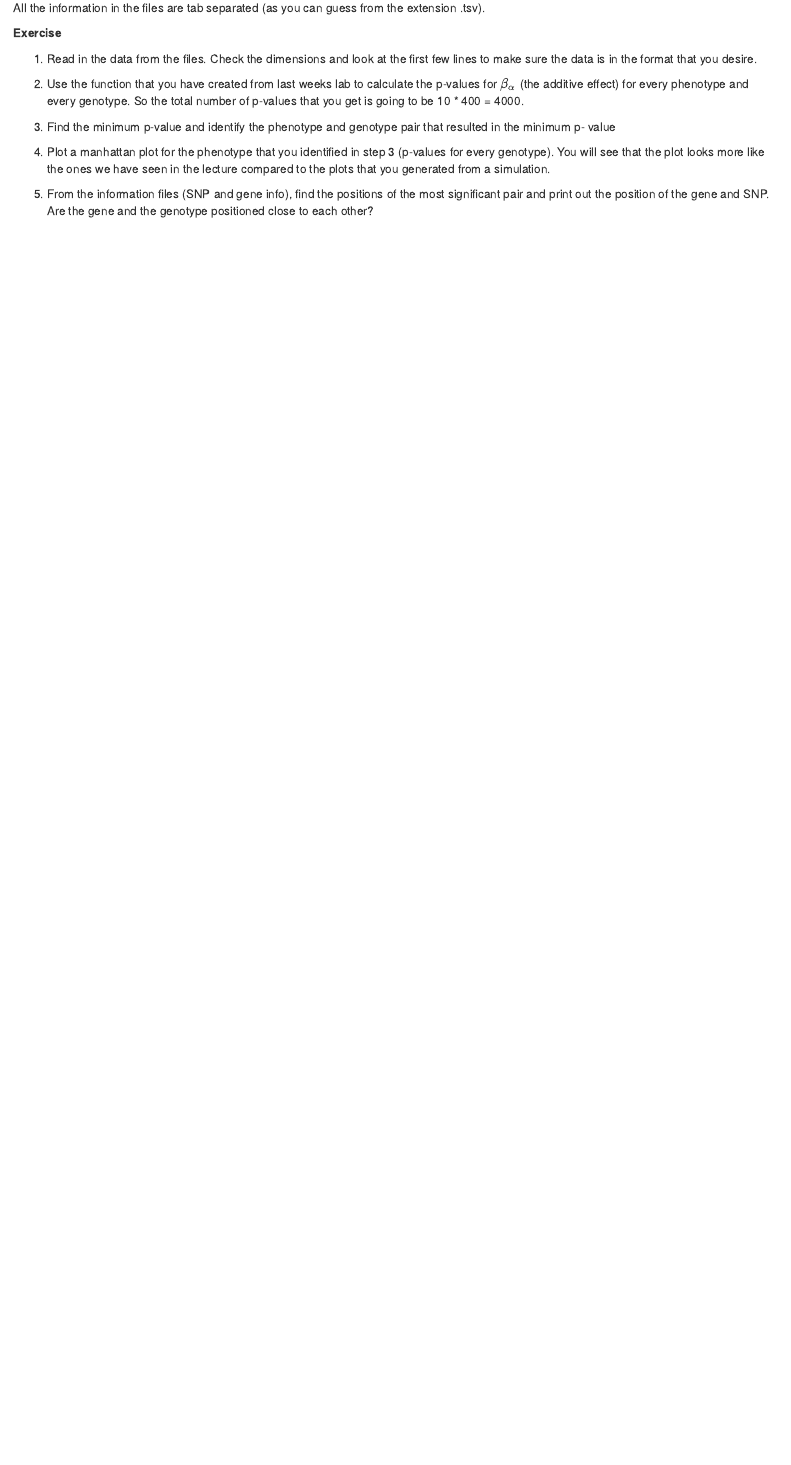
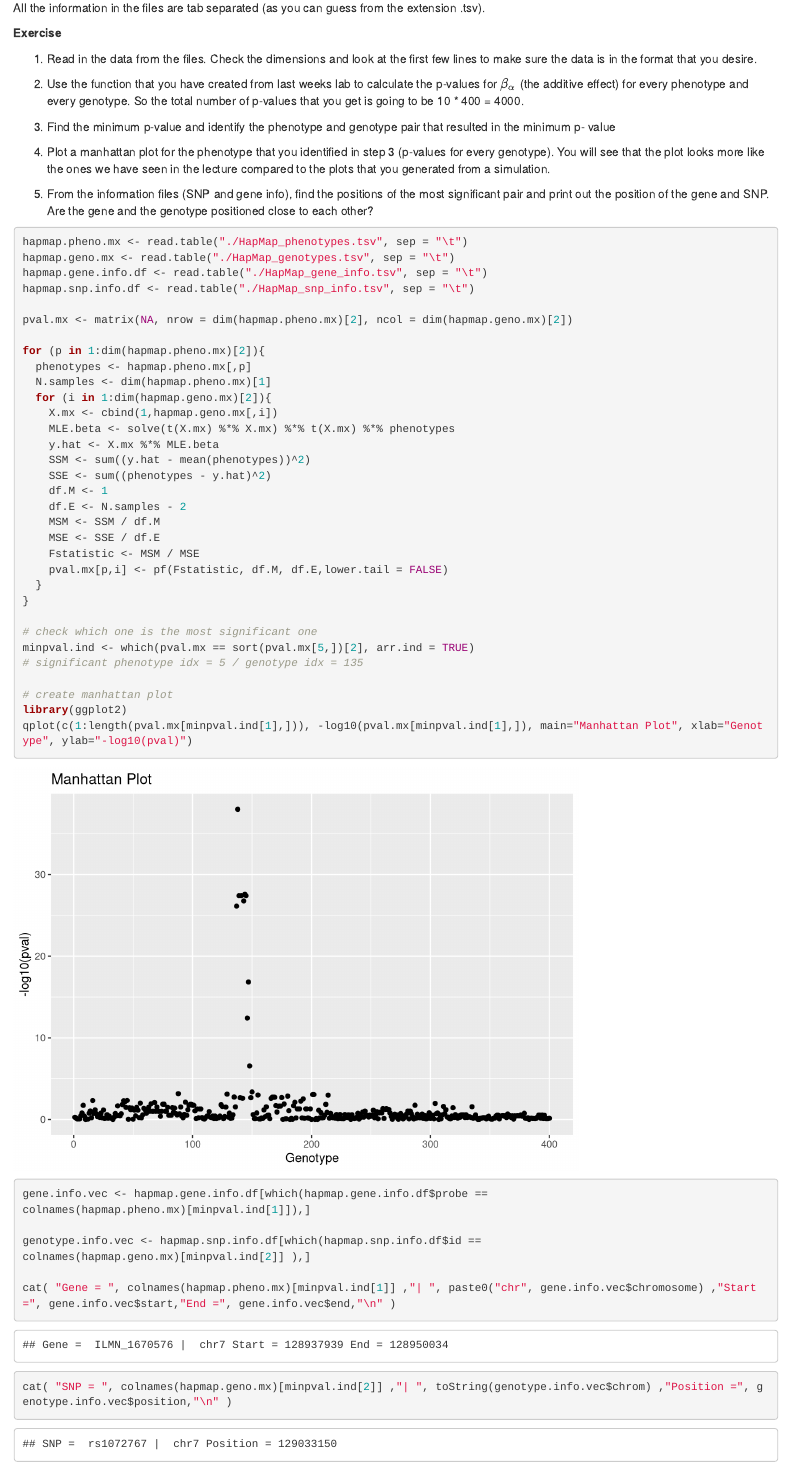
Before and after one commit to zijun-zhao/BTRY6830, an R Markdown document (Lab7/lab7.Rmd): the page in a window 1100 px wide, from 2570 px down. Rendered offline with R 4.5, knitr and Pandoc, with nearby package versions.

Commit message:
Update lab7.Rmd

````diff
--- a/Lab7/lab7.Rmd
+++ b/Lab7/lab7.Rmd
@@ -121,3 +121,49 @@ All the information in the files are tab separated (as you can guess from the ex
 4. Plot a manhattan plot for the phenotype that you identified in step 3 (p-values for every genotype). You will see that the plot looks more like the ones we have seen in the lecture compared to the plots that you generated from a simulation.
 
 5. From the information files (SNP and gene info), find the positions of the most significant pair and print out the position of the gene and SNP. Are the gene and the genotype positioned close to each other?
+
+
+```{r}
+hapmap.pheno.mx <- read.table("./HapMap_phenotypes.tsv", sep = "\t")
+hapmap.geno.mx <- read.table("./HapMap_genotypes.tsv", sep = "\t")
+hapmap.gene.info.df <- read.table("./HapMap_gene_info.tsv", sep = "\t")
+hapmap.snp.info.df <- read.table("./HapMap_snp_info.tsv", sep = "\t")
+
+pval.mx <- matrix(NA, nrow = dim(hapmap.pheno.mx)[2], ncol = dim(hapmap.geno.mx)[2])
+
+for (p in 1:dim(hapmap.pheno.mx)[2]){
+  phenotypes <- hapmap.pheno.mx[,p]
+  N.samples <- dim(hapmap.pheno.mx)[1]
+  for (i in 1:dim(hapmap.geno.mx)[2]){
+    X.mx <- cbind(1,hapmap.geno.mx[,i])
+    MLE.beta <- solve(t(X.mx) %*% X.mx) %*% t(X.mx) %*% phenotypes
+    y.hat <- X.mx %*% MLE.beta
+    SSM <- sum((y.hat - mean(phenotypes))^2)
+    SSE <- sum((phenotypes - y.hat)^2)
+    df.M <- 1
+    df.E <- N.samples - 2
+    MSM <- SSM / df.M
+    MSE <- SSE / df.E
+    Fstatistic <- MSM / MSE
+    pval.mx[p,i] <- pf(Fstatistic, df.M, df.E,lower.tail = FALSE)
+  }
+}
+
+# check which one is the most significant one
+minpval.ind <- which(pval.mx == sort(pval.mx[5,])[2], arr.ind = TRUE)
+# significant phenotype idx = 5 / genotype idx = 135
+
+# create manhattan plot
+library(ggplot2)
+qplot(c(1:length(pval.mx[minpval.ind[1],])), -log10(pval.mx[minpval.ind[1],]), main="Manhattan Plot", xlab="Genotype", ylab="-log10(pval)")
+
+gene.info.vec <- hapmap.gene.info.df[which(hapmap.gene.info.df$probe ==
+colnames(hapmap.pheno.mx)[minpval.ind[1]]),]
+
+genotype.info.vec <- hapmap.snp.info.df[which(hapmap.snp.info.df$id ==
+colnames(hapmap.geno.mx)[minpval.ind[2]] ),]
+
+cat( "Gene = ", colnames(hapmap.pheno.mx)[minpval.ind[1]] ,"| ", paste0("chr", gene.info.vec$chromosome) ,"Start =", gene.info.vec$start,"End =", gene.info.vec$end,"\n" )
+
+cat( "SNP = ", colnames(hapmap.geno.mx)[minpval.ind[2]] ,"| ", toString(genotype.info.vec$chrom) ,"Position =", genotype.info.vec$position,"\n" )
+```
````
